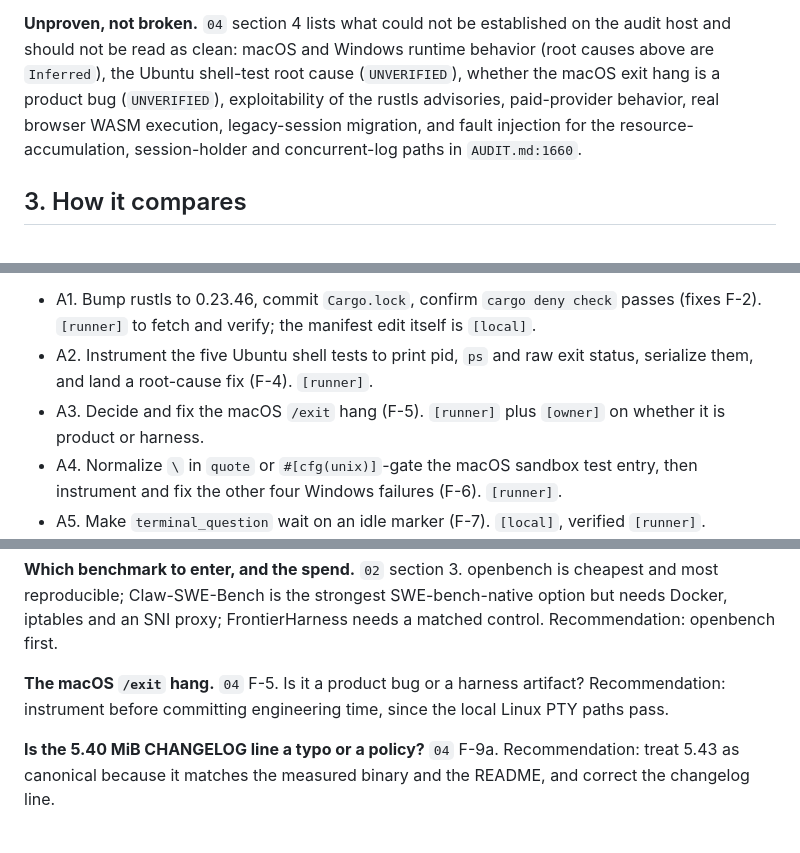
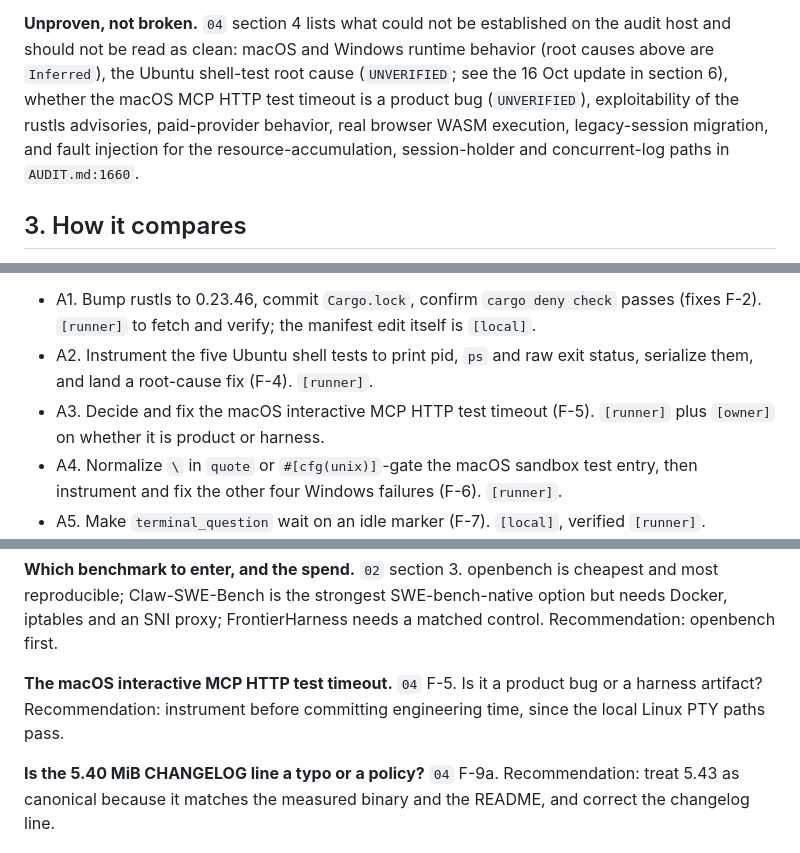
Before and after one commit to AadiXC0DE/Rune, a Markdown page: NEXT-PHASE.md, 3 parts joined by grey strips. GitHub-like rendering.

```diff
--- a/NEXT-PHASE.md
+++ b/NEXT-PHASE.md
@@ -127,10 +130,10 @@ Smallest fix: one documentation pass.
 
 **Unproven, not broken.** `04` section 4 lists what could not be established on the audit host and
 should not be read as clean: macOS and Windows runtime behavior (root causes above are `Inferred`),
-the Ubuntu shell-test root cause (`UNVERIFIED`), whether the macOS exit hang is a product bug
-(`UNVERIFIED`), exploitability of the rustls advisories, paid-provider behavior, real browser WASM
-execution, legacy-session migration, and fault injection for the resource-accumulation, session-holder
-and concurrent-log paths in `AUDIT.md:1660`.
+the Ubuntu shell-test root cause (`UNVERIFIED`; see the 16 Oct update in section 6), whether the macOS
+MCP HTTP test timeout is a product bug (`UNVERIFIED`), exploitability of the rustls advisories,
+paid-provider behavior, real browser WASM execution, legacy-session migration, and fault injection for the
+resource-accumulation, session-holder and concurrent-log paths in `AUDIT.md:1660`.
 
 ## 3. How it compares
 
@@ -252,8 +255,8 @@ anything later.
   `[runner]` to fetch and verify; the manifest edit itself is `[local]`.
 - A2. Instrument the five Ubuntu shell tests to print pid, `ps` and raw exit status, serialize them,
   and land a root-cause fix (F-4). `[runner]`.
-- A3. Decide and fix the macOS `/exit` hang (F-5). `[runner]` plus `[owner]` on whether it is product
-  or harness.
+- A3. Decide and fix the macOS interactive MCP HTTP test timeout (F-5). `[runner]` plus `[owner]` on
+  whether it is product or harness.
 - A4. Normalize `\` in `quote` or `#[cfg(unix)]`-gate the macOS sandbox test entry, then instrument and
   fix the other four Windows failures (F-6). `[runner]`.
 - A5. Make `terminal_question` wait on an idle marker (F-7). `[local]`, verified `[runner]`.
@@ -334,8 +353,8 @@ both, accepting the cost.
 reproducible; Claw-SWE-Bench is the strongest SWE-bench-native option but needs Docker, iptables and an
 SNI proxy; FrontierHarness needs a matched control. Recommendation: openbench first.
 
-**The macOS `/exit` hang.** `04` F-5. Is it a product bug or a harness artifact? Recommendation:
-instrument before committing engineering time, since the local Linux PTY paths pass.
+**The macOS interactive MCP HTTP test timeout.** `04` F-5. Is it a product bug or a harness artifact?
+Recommendation: instrument before committing engineering time, since the local Linux PTY paths pass.
 
 **Is the 5.40 MiB CHANGELOG line a typo or a policy?** `04` F-9a. Recommendation: treat 5.43 as
 canonical because it matches the measured binary and the README, and correct the changelog line.
```
Also changed, not shown: other parts of NEXT-PHASE.md (+29 -10 lines).
